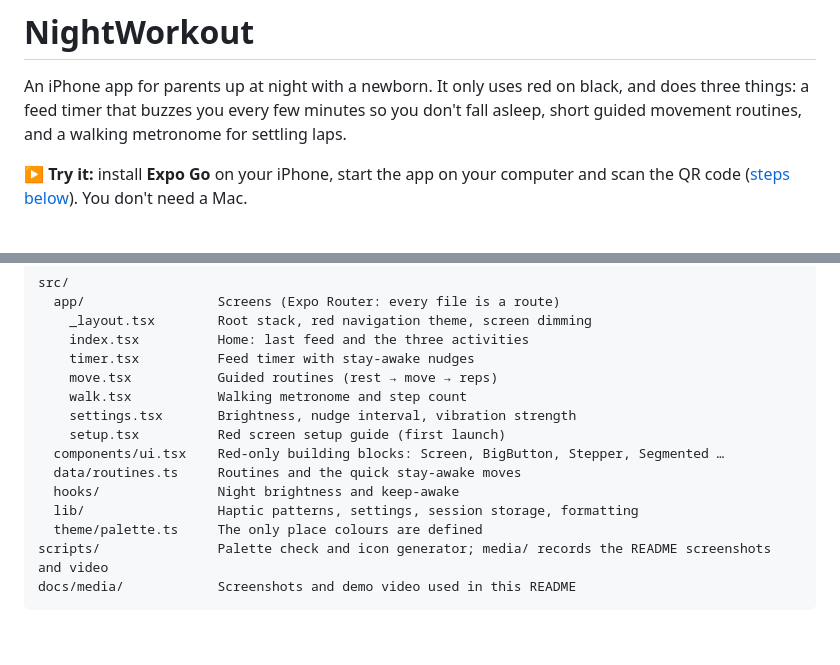
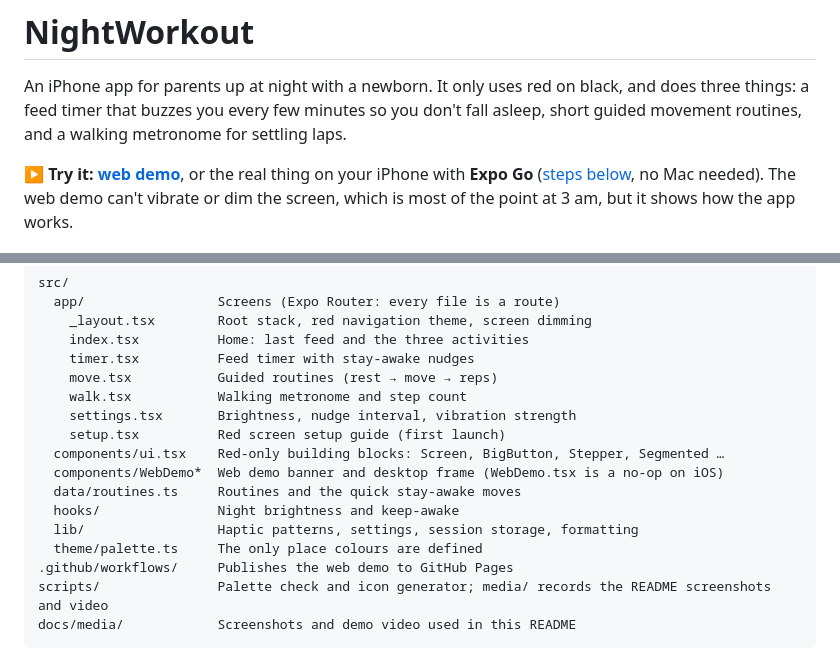
Before and after one commit to MasonHolland/NightWorkout, a Markdown page: README.md, 2 parts joined by grey strips. Rendered like a GitHub page; blank space fills up the shorter version.

````diff
--- a/README.md
+++ b/README.md
@@ -2,7 +2,7 @@
 
 An iPhone app for parents up at night with a newborn. It only uses red on black, and does three things: a feed timer that buzzes you every few minutes so you don't fall asleep, short guided movement routines, and a walking metronome for settling laps.
 
-**▶ Try it:** install **Expo Go** on your iPhone, start the app on your computer and scan the QR code ([steps below](#run-it-locally)). You don't need a Mac.
+**▶ Try it: [web demo](https://masonholland.github.io/NightWorkout/)**, or the real thing on your iPhone with **Expo Go** ([steps below](#run-it-locally), no Mac needed). The web demo can't vibrate or dim the screen, which is most of the point at 3 am, but it shows how the app works.
 
 <p align="center">
   <img src="docs/media/demo.gif" width="300" alt="Demo: starting the feed timer and getting a stay-awake nudge, running the 'Holding baby' movement routine, setting the walking pace, and dimming the screen in Settings">
@@ -140,10 +146,12 @@ src/
     settings.tsx       Brightness, nudge interval, vibration strength
     setup.tsx          Red screen setup guide (first launch)
   components/ui.tsx    Red-only building blocks: Screen, BigButton, Stepper, Segmented …
+  components/WebDemo*  Web demo banner and desktop frame (WebDemo.tsx is a no-op on iOS)
   data/routines.ts     Routines and the quick stay-awake moves
   hooks/               Night brightness and keep-awake
   lib/                 Haptic patterns, settings, session storage, formatting
   theme/palette.ts     The only place colours are defined
+.github/workflows/     Publishes the web demo to GitHub Pages
 scripts/               Palette check and icon generator; media/ records the README screenshots and video
 docs/media/            Screenshots and demo video used in this README
 ```
````
Also changed, not shown: other parts of README.md (+8 -2 lines), docs/media/03-feed-nudge.png, docs/media/05-move-active.png, docs/media/demo-poster.jpg, docs/media/demo.gif, 8 other files.
